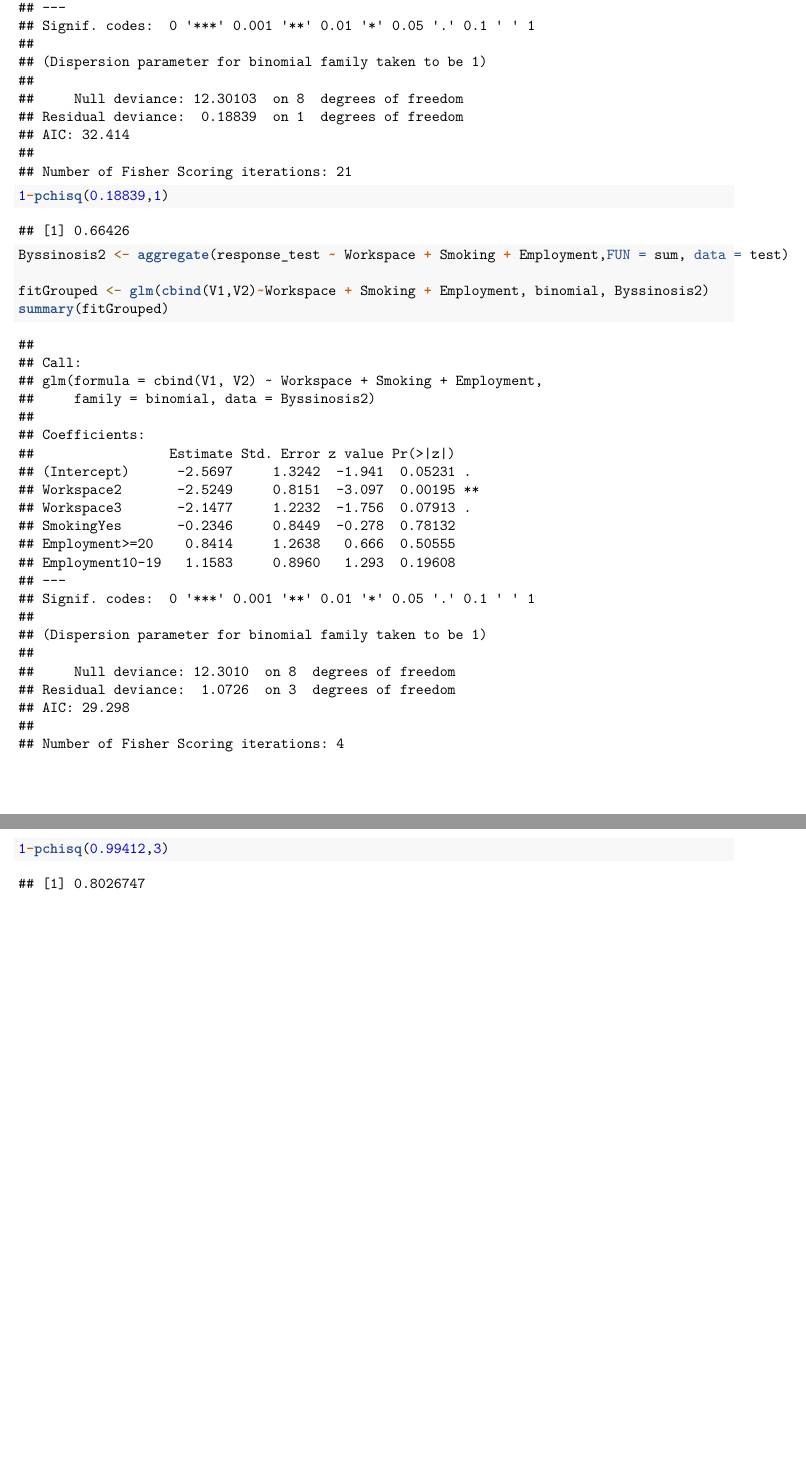
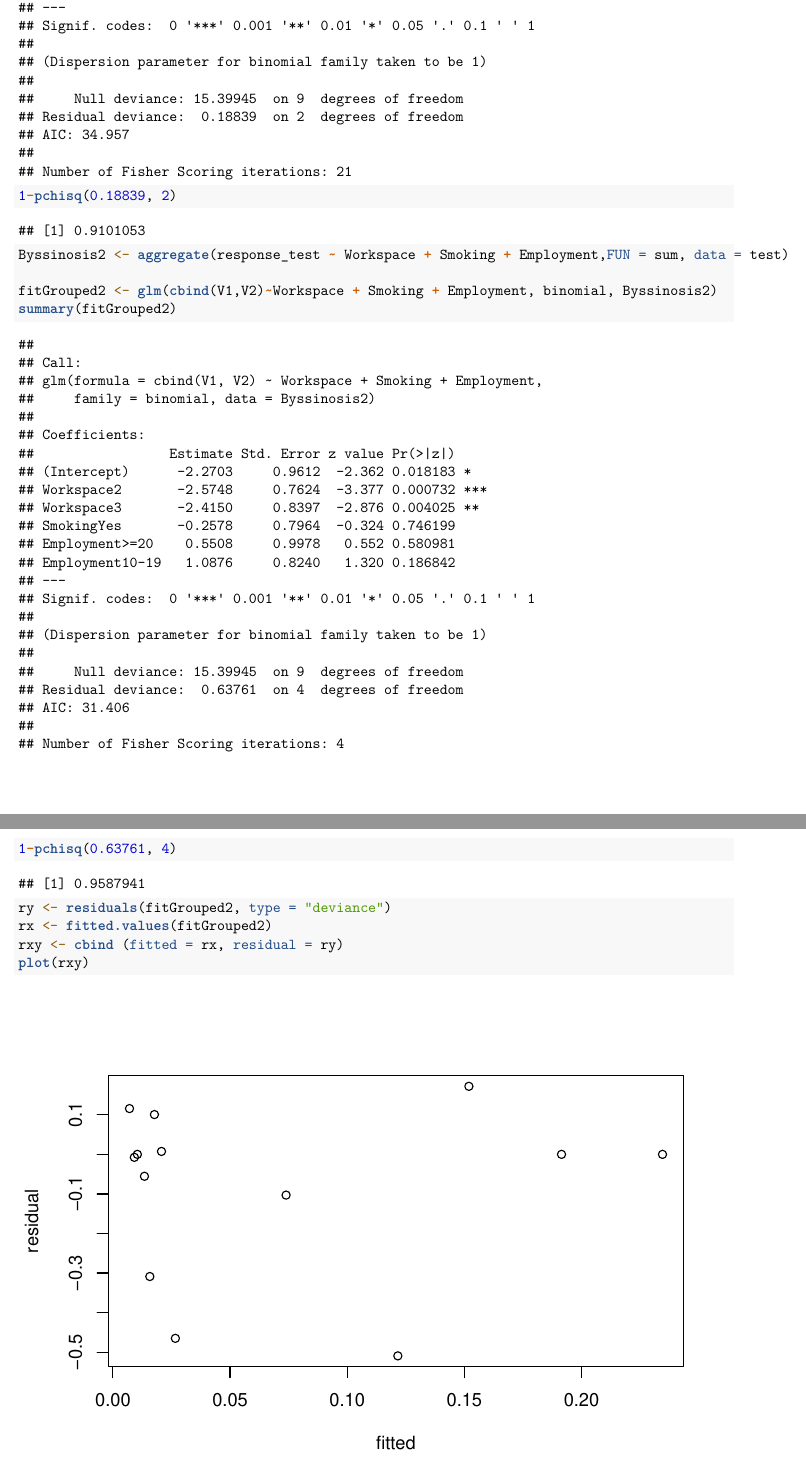
Before and after one commit to churs99/138-final-project, an R Markdown document (138_Final_Project.Rmd): two parts of pages 7 and 8 of 8, joined at a grey line, cut so that both start at the same text, the shorter picture padded with empty space. Rendered offline with R 4.5, knitr and Pandoc, then LaTeX, with nearby package versions.

Commit message:
Update 138_Final_Project.Rmd

````diff
--- a/138_Final_Project.Rmd
+++ b/138_Final_Project.Rmd
@@ -16,7 +16,7 @@ Byssinosis$Workspace <- as.factor(Byssinosis$Workspace)
 
 library(ISLR)
 attach(Byssinosis)
-smp_siz = floor(0.8*nrow(Byssinosis))
+smp_siz = floor(0.75*nrow(Byssinosis))
 
 set.seed(123)
 train_ind = sample(seq_len(nrow(Byssinosis)),size = smp_siz)
@@ -77,22 +77,27 @@ Final Model: response_train ~ Workspace + Smoking + Employment
 
 
 ```{r}
-Byssinosis1 <- aggregate(response_test ~ Workspace + Smoking + Employment + Workspace:Smoking,FUN = sum, data = test)
+Byssinosis1 <- aggregate(response_test ~ Workspace + Smoking + Employment+ Workspace:Smoking,FUN = sum, data = test)
 
-fitGrouped <- glm(cbind(V1,V2)~Workspace + Smoking + Employment + Workspace:Smoking, binomial, Byssinosis1)
+fitGrouped <- glm(cbind(V1,V2) ~ Workspace + Smoking + Employment + Workspace:Smoking, binomial, Byssinosis1)
 summary(fitGrouped)
 
-1-pchisq(0.18839,1)
-
+1-pchisq(0.18839, 2)
 ```
 
 ```{r}
 Byssinosis2 <- aggregate(response_test ~ Workspace + Smoking + Employment,FUN = sum, data = test)
 
-fitGrouped <- glm(cbind(V1,V2)~Workspace + Smoking + Employment, binomial, Byssinosis2)
-summary(fitGrouped)
+fitGrouped2 <- glm(cbind(V1,V2)~Workspace + Smoking + Employment, binomial, Byssinosis2)
+summary(fitGrouped2)
 
-1-pchisq(0.99412,3)
+1-pchisq(0.63761, 4)
+```
 
 
+```{r}
+ry <- residuals(fitGrouped2, type = "deviance")
+rx <- fitted.values(fitGrouped2)
+rxy <- cbind (fitted = rx, residual = ry)
+plot(rxy)
 ```
````
